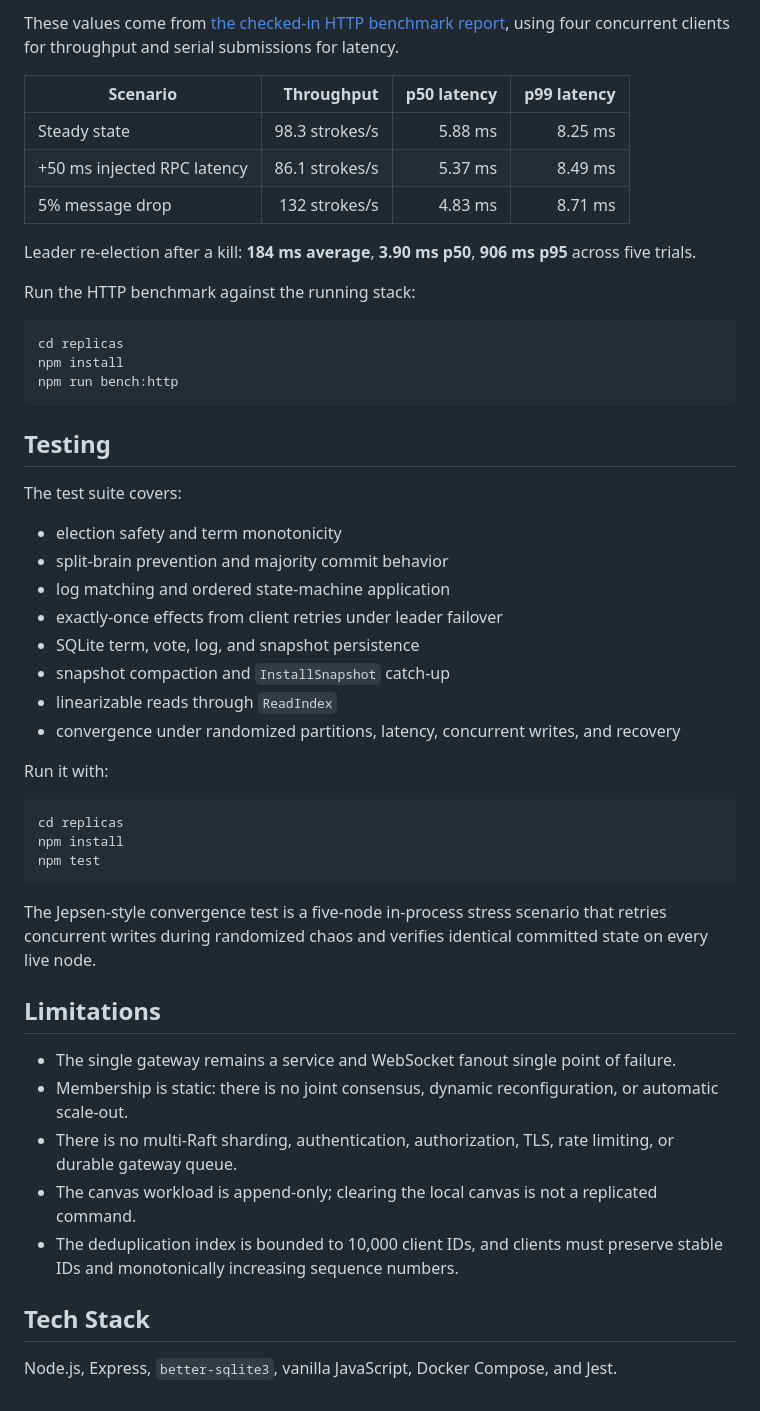
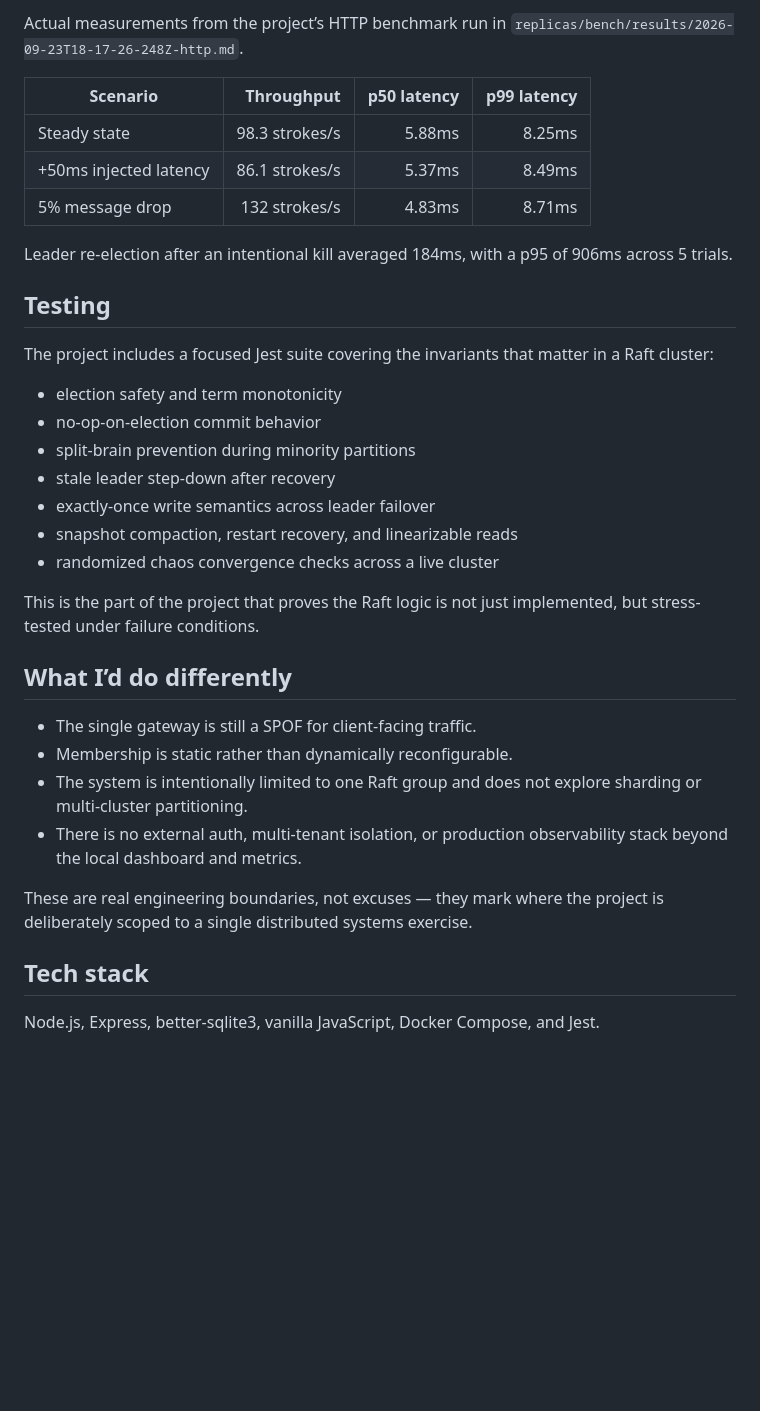
Before and after one commit to swathidotdev/raft-canvas, a Markdown page: README.md, the part around one of its changes. Rendered like a GitHub page; blank space fills up the shorter version.

````diff
--- a/README.md
+++ b/README.md
@@ -54,53 +75,37 @@ The Compose stack publishes the gateway on port `3000` and replicas on ports `40
 
-These values come from [the checked-in HTTP benchmark report](replicas/bench/results/2026-09-23T18-17-26-248Z-http.md), using four concurrent clients for throughput and serial submissions for latency.
+Actual measurements from the project’s HTTP benchmark run in `replicas/bench/results/2026-09-23T18-17-26-248Z-http.md`.
 
 | Scenario | Throughput | p50 latency | p99 latency |
 |---|---:|---:|---:|
-| Steady state | 98.3 strokes/s | 5.88 ms | 8.25 ms |
-| +50 ms injected RPC latency | 86.1 strokes/s | 5.37 ms | 8.49 ms |
-| 5% message drop | 132 strokes/s | 4.83 ms | 8.71 ms |
+| Steady state | 98.3 strokes/s | 5.88ms | 8.25ms |
+| +50ms injected latency | 86.1 strokes/s | 5.37ms | 8.49ms |
+| 5% message drop | 132 strokes/s | 4.83ms | 8.71ms |
 
-Leader re-election after a kill: **184 ms average**, **3.90 ms p50**, **906 ms p95** across five trials.
-
-Run the HTTP benchmark against the running stack:
-
-```bash
-cd replicas
-npm install
-npm run bench:http
-```
+Leader re-election after an intentional kill averaged 184ms, with a p95 of 906ms across 5 trials.
 
 ## Testing
 
-The test suite covers:
+The project includes a focused Jest suite covering the invariants that matter in a Raft cluster:
 
 - election safety and term monotonicity
-- split-brain prevention and majority commit behavior
-- log matching and ordered state-machine application
-- exactly-once effects from client retries under leader failover
-- SQLite term, vote, log, and snapshot persistence
-- snapshot compaction and `InstallSnapshot` catch-up
-- linearizable reads through `ReadIndex`
-- convergence under randomized partitions, latency, concurrent writes, and recovery
+- no-op-on-election commit behavior
+- split-brain prevention during minority partitions
+- stale leader step-down after recovery
+- exactly-once write semantics across leader failover
+- snapshot compaction, restart recovery, and linearizable reads
+- randomized chaos convergence checks across a live cluster
 
-Run it with:
+This is the part of the project that proves the Raft logic is not just implemented, but stress-tested under failure conditions.
 
-```bash
-cd replicas
-npm install
-npm test
-```
+## What I’d do differently
 
-The Jepsen-style convergence test is a five-node in-process stress scenario that retries concurrent writes during randomized chaos and verifies identical committed state on every live node.
+- The single gateway is still a SPOF for client-facing traffic.
+- Membership is static rather than dynamically reconfigurable.
+- The system is intentionally limited to one Raft group and does not explore sharding or multi-cluster partitioning.
+- There is no external auth, multi-tenant isolation, or production observability stack beyond the local dashboard and metrics.
 
-## Limitations
+These are real engineering boundaries, not excuses — they mark where the project is deliberately scoped to a single distributed systems exercise.
 
-- The single gateway remains a service and WebSocket fanout single point of failure.
-- Membership is static: there is no joint consensus, dynamic reconfiguration, or automatic scale-out.
-- There is no multi-Raft sharding, authentication, authorization, TLS, rate limiting, or durable gateway queue.
-- The canvas workload is append-only; clearing the local canvas is not a replicated command.
-- The deduplication index is bounded to 10,000 client IDs, and clients must preserve stable IDs and monotonically increasing sequence numbers.
+## Tech stack
 
-## Tech Stack
-
-Node.js, Express, `better-sqlite3`, vanilla JavaScript, Docker Compose, and Jest.
+Node.js, Express, better-sqlite3, vanilla JavaScript, Docker Compose, and Jest.
````
Also changed, not shown: other parts of README.md (+47 -26 lines).
